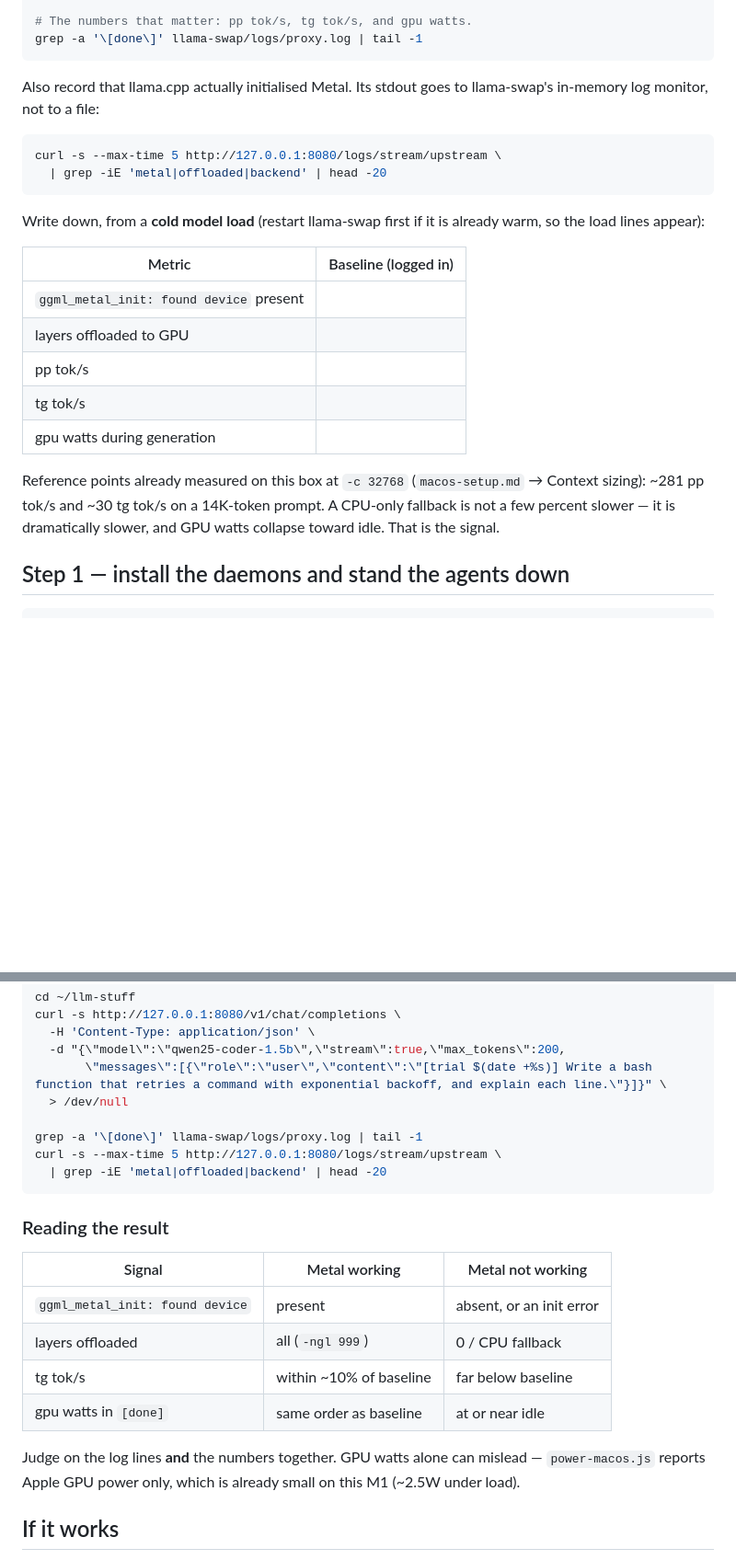
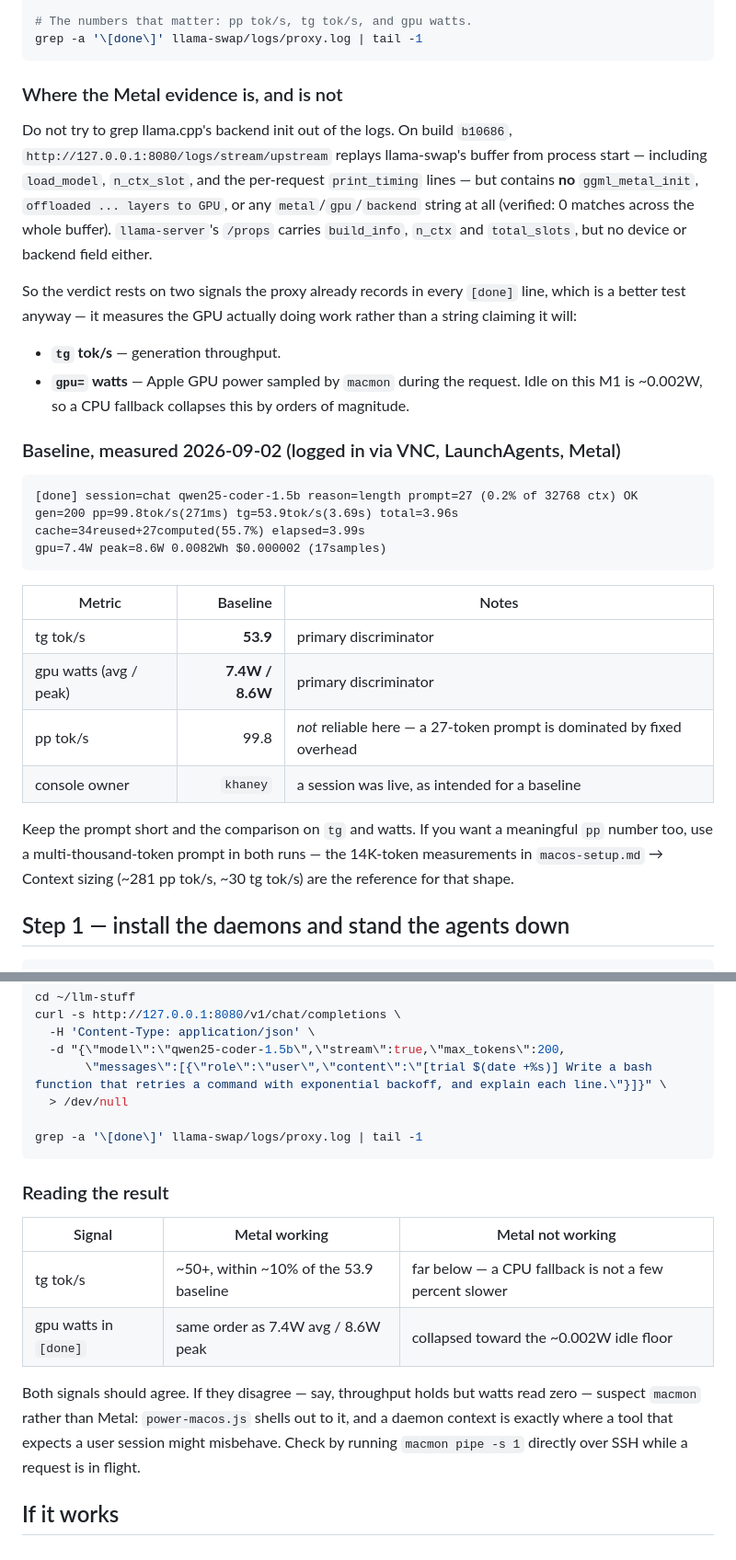
Before and after one commit to khaney64/llm-stuff, a Markdown page: macos-headless-trial.md, 2 parts joined by grey strips. Shown at 92% size. Drawn GitHub-style; blank space fills up the shorter version.

Commit message:
Record the mac-m1 baseline and fix the trial's Metal check
Ran Step 0 against mac-m1. Two corrections from doing it rather than
writing it:

The Metal-init log grep does not work. On build b10686 the upstream log
buffer replays from process start and carries load_model, n_ctx_slot and
per-request print_timing lines, but zero occurrences of metal, gpu,
offloaded or backend anywhere in it. llama-server's /props has build_info,
n_ctx and total_slots but no device field either.

The verdict now rests on tg tok/s and the gpu= watts the proxy already
records in every [done] line, which is the better test anyway - it
measures the GPU doing work instead of a string claiming it will. Idle is
~0.002W, so a CPU fallback collapses that by orders of magnitude.

Baseline recorded: tg 53.9 tok/s, gpu 7.4W avg / 8.6W peak. pp is noted as
unreliable at this prompt size - 27 tokens is dominated by fixed overhead,
so the 99.8 tok/s figure means little and only tg and watts should be
compared.

Co-Authored-By: Claude Opus 5 <noreply@anthropic.com>
Claude-Session: https://claude.ai/code/session_01GYrQKa3aLKeGsWiNkXBFi5

````diff
--- a/macos-headless-trial.md
+++ b/macos-headless-trial.md
@@ -66,29 +66,46 @@ curl -s http://127.0.0.1:8080/v1/chat/completions \
 grep -a '\[done\]' llama-swap/logs/proxy.log | tail -1
 ```
 
-Also record that llama.cpp actually initialised Metal. Its stdout goes to
-llama-swap's in-memory log monitor, not to a file:
+### Where the Metal evidence is, and is not
 
-```bash
-curl -s --max-time 5 http://127.0.0.1:8080/logs/stream/upstream \
-  | grep -iE 'metal|offloaded|backend' | head -20
+Do not try to grep llama.cpp's backend init out of the logs. On build
+`b10686`, `http://127.0.0.1:8080/logs/stream/upstream` replays llama-swap's
+buffer from process start — including `load_model`, `n_ctx_slot`, and the
+per-request `print_timing` lines — but contains **no** `ggml_metal_init`,
+`offloaded ... layers to GPU`, or any `metal`/`gpu`/`backend` string at all
+(verified: 0 matches across the whole buffer). `llama-server`'s `/props`
+carries `build_info`, `n_ctx` and `total_slots`, but no device or backend
+field either.
+
+So the verdict rests on two signals the proxy already records in every
+`[done]` line, which is a better test anyway — it measures the GPU actually
+doing work rather than a string claiming it will:
+
+- **`tg` tok/s** — generation throughput.
+- **`gpu=` watts** — Apple GPU power sampled by `macmon` during the request.
+  Idle on this M1 is ~0.002W, so a CPU fallback collapses this by orders of
+  magnitude.
+
+### Baseline, measured 2026-09-02 (logged in via VNC, LaunchAgents, Metal)
+
+```
+[done] session=chat qwen25-coder-1.5b reason=length prompt=27 (0.2% of 32768 ctx) OK
+gen=200 pp=99.8tok/s(271ms) tg=53.9tok/s(3.69s) total=3.96s
+cache=34reused+27computed(55.7%) elapsed=3.99s
+gpu=7.4W peak=8.6W 0.0082Wh $0.000002 (17samples)
 ```
 
-Write down, from a **cold model load** (restart llama-swap first if it is
-already warm, so the load lines appear):
+| Metric | Baseline | Notes |
+| --- | ---: | --- |
+| tg tok/s | **53.9** | primary discriminator |
+| gpu watts (avg / peak) | **7.4W / 8.6W** | primary discriminator |
+| pp tok/s | 99.8 | *not* reliable here — a 27-token prompt is dominated by fixed overhead |
+| console owner | `khaney` | a session was live, as intended for a baseline |
 
-| Metric | Baseline (logged in) |
-| --- | --- |
-| `ggml_metal_init: found device` present | |
-| layers offloaded to GPU | |
-| pp tok/s | |
-| tg tok/s | |
-| gpu watts during generation | |
-
-Reference points already measured on this box at `-c 32768` (`macos-setup.md`
-→ Context sizing): ~281 pp tok/s and ~30 tg tok/s on a 14K-token prompt. A
-CPU-only fallback is not a few percent slower — it is dramatically slower, and
-GPU watts collapse toward idle. That is the signal.
+Keep the prompt short and the comparison on `tg` and watts. If you want a
+meaningful `pp` number too, use a multi-thousand-token prompt in both runs —
+the 14K-token measurements in `macos-setup.md` → Context sizing (~281 pp
+tok/s, ~30 tg tok/s) are the reference for that shape.
 
 ## Step 1 — install the daemons and stand the agents down
 
@@ -147,22 +164,20 @@ curl -s http://127.0.0.1:8080/v1/chat/completions \
   > /dev/null
 
 grep -a '\[done\]' llama-swap/logs/proxy.log | tail -1
-curl -s --max-time 5 http://127.0.0.1:8080/logs/stream/upstream \
-  | grep -iE 'metal|offloaded|backend' | head -20
 ```
 
 ### Reading the result
 
 | Signal | Metal working | Metal not working |
 | --- | --- | --- |
-| `ggml_metal_init: found device` | present | absent, or an init error |
-| layers offloaded | all (`-ngl 999`) | 0 / CPU fallback |
-| tg tok/s | within ~10% of baseline | far below baseline |
-| gpu watts in `[done]` | same order as baseline | at or near idle |
+| tg tok/s | ~50+, within ~10% of the 53.9 baseline | far below — a CPU fallback is not a few percent slower |
+| gpu watts in `[done]` | same order as 7.4W avg / 8.6W peak | collapsed toward the ~0.002W idle floor |
 
-Judge on the log lines **and** the numbers together. GPU watts alone can
-mislead — `power-macos.js` reports Apple GPU power only, which is already small
-on this M1 (~2.5W under load).
+Both signals should agree. If they disagree — say, throughput holds but watts
+read zero — suspect `macmon` rather than Metal: `power-macos.js` shells out to
+it, and a daemon context is exactly where a tool that expects a user session
+might misbehave. Check by running `macmon pipe -s 1` directly over SSH while a
+request is in flight.
 
 ## If it works
 
````
